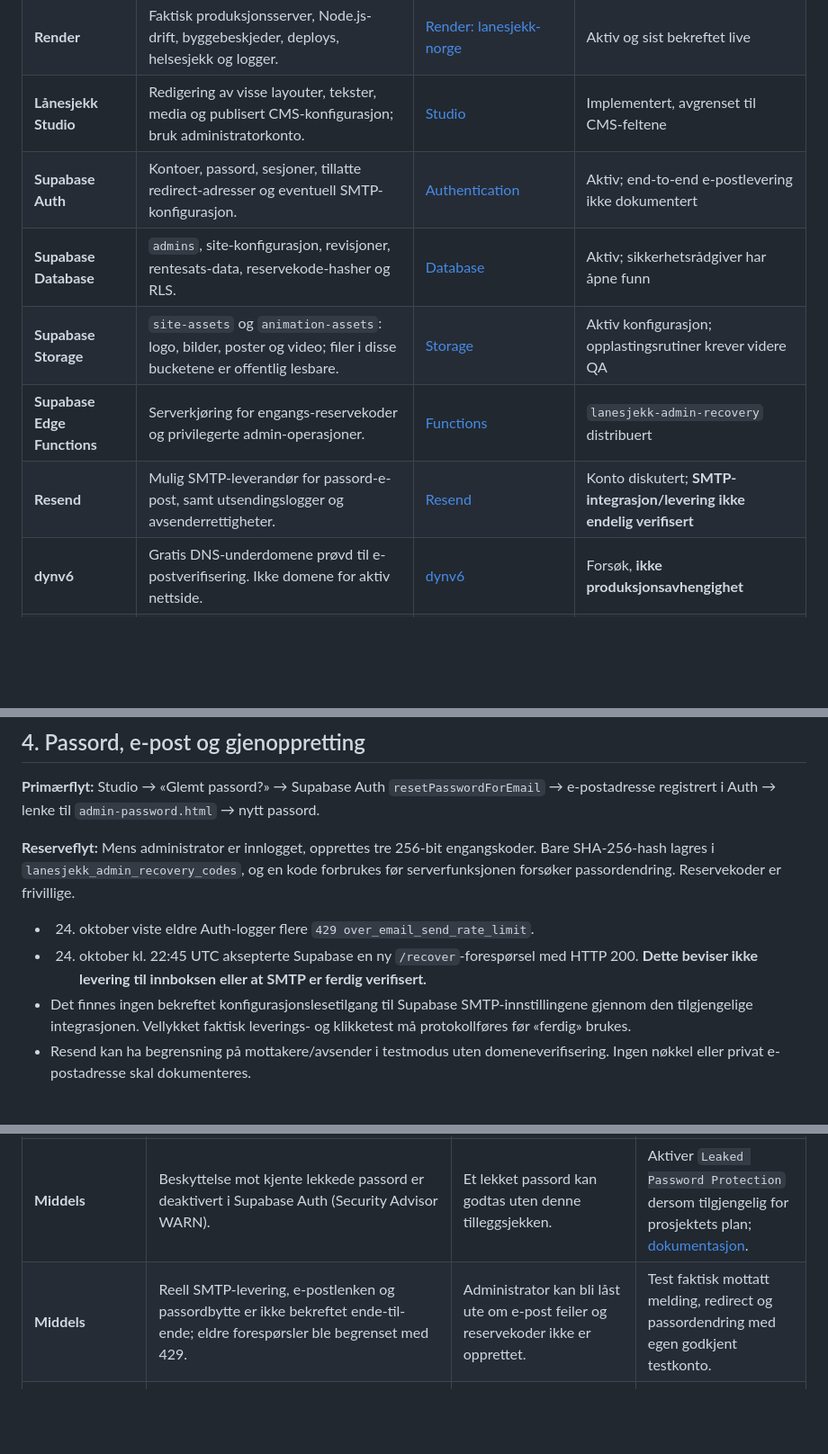
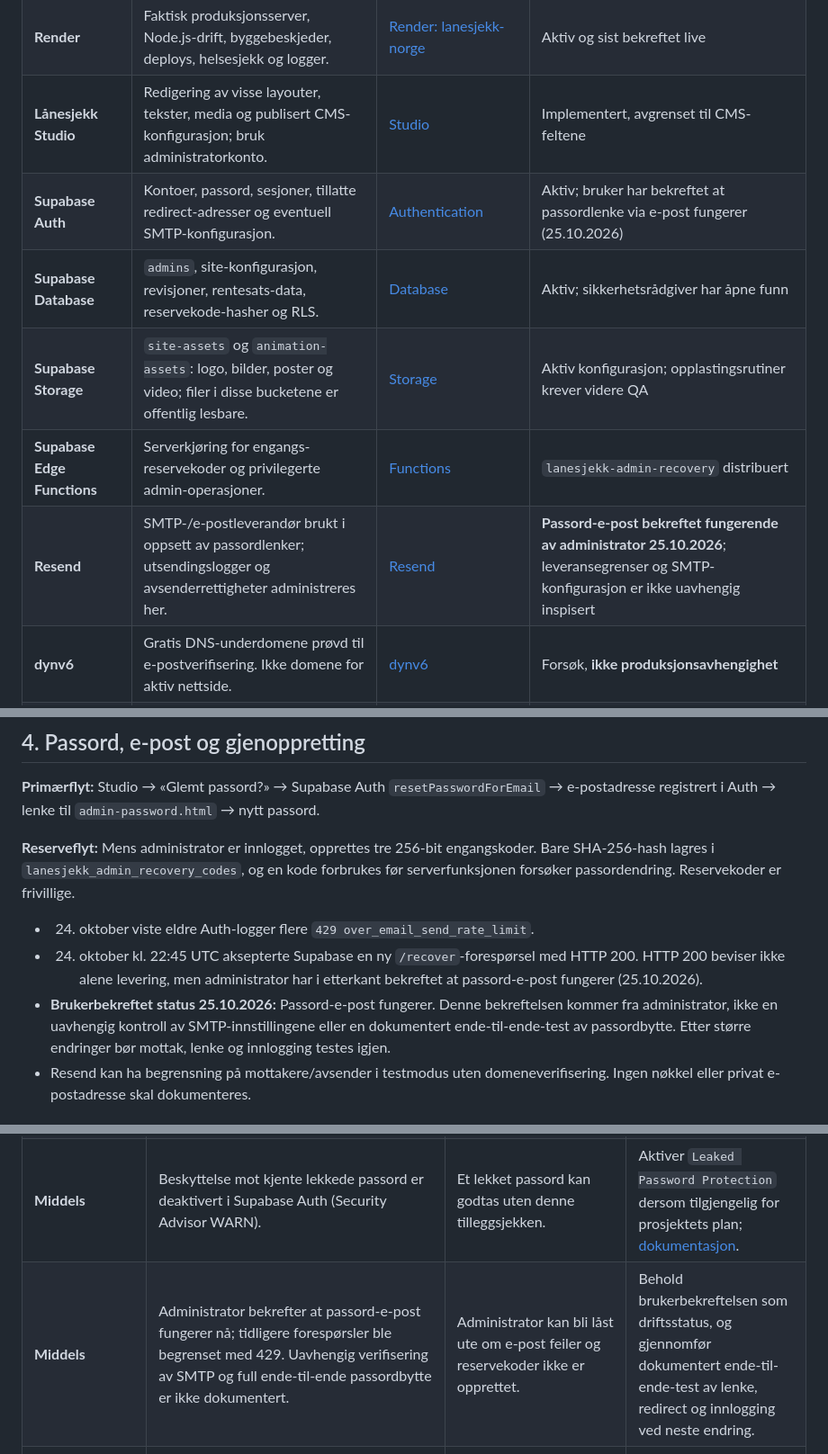
Before and after one commit to Rag231998/ragi-game, a Markdown page: lanesjekk-norge/docs/PLATTFORMER-ARKITEKTUR-SIKKERHET.md, 3 parts joined by grey strips. Shown at 90% size. Drawn GitHub-style; blank space fills up the shorter version.

Commit message:
Record administrator-confirmed password email delivery while distinguishing independent verification

```diff
--- a/lanesjekk-norge/docs/PLATTFORMER-ARKITEKTUR-SIKKERHET.md
+++ b/lanesjekk-norge/docs/PLATTFORMER-ARKITEKTUR-SIKKERHET.md
@@ -12,11 +12,11 @@
 | **GitHub** | Kildekode, commit-historikk, dokumentasjon, testskript og GitHub Actions. Oppdatering av `main` kan starte deploy. | [Rag231998/ragi-game / lanesjekk-norge](https://github.com/Rag231998/ragi-game/tree/main/lanesjekk-norge) | Aktiv |
 | **Render** | Faktisk produksjonsserver, Node.js-drift, byggebeskjeder, deploys, helsesjekk og logger. | [Render: lanesjekk-norge](https://dashboard.render.com/web/srv-dbecojo473hc73csuvlg) | Aktiv og sist bekreftet live |
 | **Lånesjekk Studio** | Redigering av visse layouter, tekster, media og publisert CMS-konfigurasjon; bruk administratorkonto. | [Studio](https://lanesjekk-norge.onrender.com/studio-admin.html) | Implementert, avgrenset til CMS-feltene |
-| **Supabase Auth** | Kontoer, passord, sesjoner, tillatte redirect-adresser og eventuell SMTP-konfigurasjon. | [Authentication](https://supabase.com/dashboard/project/pryrgwfjniggjlrizenh/auth/users) | Aktiv; end-to-end e-postlevering ikke dokumentert |
+| **Supabase Auth** | Kontoer, passord, sesjoner, tillatte redirect-adresser og eventuell SMTP-konfigurasjon. | [Authentication](https://supabase.com/dashboard/project/pryrgwfjniggjlrizenh/auth/users) | Aktiv; bruker har bekreftet at passordlenke via e-post fungerer (25.10.2026) |
 | **Supabase Database** | `admins`, site-konfigurasjon, revisjoner, rentesats-data, reservekode-hasher og RLS. | [Database](https://supabase.com/dashboard/project/pryrgwfjniggjlrizenh/editor) | Aktiv; sikkerhetsrådgiver har åpne funn |
 | **Supabase Storage** | `site-assets` og `animation-assets`: logo, bilder, poster og video; filer i disse bucketene er offentlig lesbare. | [Storage](https://supabase.com/dashboard/project/pryrgwfjniggjlrizenh/storage/buckets) | Aktiv konfigurasjon; opplastingsrutiner krever videre QA |
 | **Supabase Edge Functions** | Serverkjøring for engangs-reservekoder og privilegerte admin-operasjoner. | [Functions](https://supabase.com/dashboard/project/pryrgwfjniggjlrizenh/functions) | `lanesjekk-admin-recovery` distribuert |
-| **Resend** | Mulig SMTP-leverandør for passord-e-post, samt utsendingslogger og avsenderrettigheter. | [Resend](https://resend.com/) | Konto diskutert; **SMTP-integrasjon/levering ikke endelig verifisert** |
+| **Resend** | SMTP-/e-postleverandør brukt i oppsett av passordlenker; utsendingslogger og avsenderrettigheter administreres her. | [Resend](https://resend.com/) | **Passord-e-post bekreftet fungerende av administrator 25.10.2026**; leveransegrenser og SMTP-konfigurasjon er ikke uavhengig inspisert |
 | **dynv6** | Gratis DNS-underdomene prøvd til e-postverifisering. Ikke domene for aktiv nettside. | [dynv6](https://dynv6.com/) | Forsøk, **ikke produksjonsavhengighet** |
 | **Vercel** | Tidligere/alternativt publiseringsoppsett og gamle integrasjonsvarsler. | [Vercel](https://vercel.com/dashboard) | **Ikke** bekreftet produksjonsplattform for portalen |
 | **Kartverket** | Adresser, postnumre, kommunenummer gjennom vårt API. | [Kartverket](https://www.kartverket.no/) | Ekstern datakilde; avhengig av tilgjengelighet |
@@ -77,8 +77,8 @@ Det er to uavhengige løp. Et nytt menyvalg i HTML krever kode-deploy; endringer
 **Reserveflyt:** Mens administrator er innlogget, opprettes tre 256-bit engangskoder. Bare SHA-256-hash lagres i `lanesjekk_admin_recovery_codes`, og en kode forbrukes før serverfunksjonen forsøker passordendring. Reservekoder er frivillige.
 
 - 24. oktober viste eldre Auth-logger flere `429 over_email_send_rate_limit`.
-- 24. oktober kl. 22:45 UTC aksepterte Supabase en ny `/recover`-forespørsel med HTTP 200. **Dette beviser ikke levering til innboksen eller at SMTP er ferdig verifisert.**
-- Det finnes ingen bekreftet konfigurasjonslesetilgang til Supabase SMTP-innstillingene gjennom den tilgjengelige integrasjonen. Vellykket faktisk leverings- og klikketest må protokollføres før «ferdig» brukes.
+- 24. oktober kl. 22:45 UTC aksepterte Supabase en ny `/recover`-forespørsel med HTTP 200. HTTP 200 beviser ikke alene levering, men administrator har i etterkant bekreftet at passord-e-post fungerer (25.10.2026).
+- **Brukerbekreftet status 25.10.2026:** Passord-e-post fungerer. Denne bekreftelsen kommer fra administrator, ikke en uavhengig kontroll av SMTP-innstillingene eller en dokumentert ende-til-ende-test av passordbytte. Etter større endringer bør mottak, lenke og innlogging testes igjen.
 - Resend kan ha begrensning på mottakere/avsender i testmodus uten domeneverifisering. Ingen nøkkel eller privat e-postadresse skal dokumenteres.
 
 ## 5. Sikkerhet: hva er kontrollert?
@@ -106,7 +106,7 @@ Resultatene under kommer fra Supabase Security Advisor og manuell, begrenset kod
 | **Høy (undersøk)** | Brede database-privilegier på `lanesjekk_site_config` og `lanesjekk_site_revisions` for `anon`/`authenticated` inkluderer `TRUNCATE`. RLS er aktiv og begrenser vanlige radoperasjoner, men er ikke i seg selv en beskyttelse mot TRUNCATE ved direkte SQL-tilgang. | Unødvendig bred tillatelse; ikke bevis på offentlig utnyttbarhet gjennom dagens Data API. | Gjennomgå databasetilkobling og trekk tilbake overflødige privilegier med test av Studio. |
 | **Middels (rådgivervarsel)** | `public.is_admin()` er `SECURITY DEFINER` og kan kalles av `anon` via RPC. Funksjonskoden gjør oppslag på `auth.uid()` og bør returnere false uten innlogget bruker, men unødvendig eksponering må vurderes. | Privilegert funksjon skal ha smalest mulig tillatelser. Den er brukt i policies for mer enn én applikasjon i samme Supabase-prosjekt. | Gjennomgå avhengigheter før `REVOKE EXECUTE` eller refaktorering. [Supabase råd](https://supabase.com/docs/guides/database/database-linter?lint=0028_anon_security_definer_function_executable). |
 | **Middels** | Beskyttelse mot kjente lekkede passord er deaktivert i Supabase Auth (Security Advisor WARN). | Et lekket passord kan godtas uten denne tilleggsjekken. | Aktiver `Leaked Password Protection` dersom tilgjengelig for prosjektets plan; [dokumentasjon](https://supabase.com/docs/guides/auth/password-security#password-strength-and-leaked-password-protection). |
-| **Middels** | Reell SMTP-levering, e-postlenken og passordbytte er ikke bekreftet ende-til-ende; eldre forespørsler ble begrenset med 429. | Administrator kan bli låst ute om e-post feiler og reservekoder ikke er opprettet. | Test faktisk mottatt melding, redirect og passordendring med egen godkjent testkonto. |
+| **Middels** | Administrator bekrefter at passord-e-post fungerer nå; tidligere forespørsler ble begrenset med 429. Uavhengig verifisering av SMTP og full ende-til-ende passordbytte er ikke dokumentert. | Administrator kan bli låst ute om e-post feiler og reservekoder ikke er opprettet. | Behold brukerbekreftelsen som driftsstatus, og gjennomfør dokumentert ende-til-ende-test av lenke, redirect og innlogging ved neste endring. |
 | **Middels** | Enkel `server.js` tillater offentlig levering av flere kode-/dokumentasjonsfiler ved filsti. `api/` og `.git` sperres, men bl.a. `tests/`, `scripts/` og `supabase/` sperres ikke eksplisitt. | Informasjonslekkasje av interne filstrukturer, selv om nøkler ikke skal ligge der. | Sjekk behov og sperr internmappe-ruter etter regresjonstest; ikke behold hemmeligheter i repo. |
 | **Middels** | Delt Supabase-prosjekt har også tabeller/funksjoner fra andre prosjekter (PrisKart/drivpris). | Feil i delte privilegier eller endring av Auth kan påvirke flere nettsteder. | Vurder separasjon i eget Supabase-prosjekt før profesjonell lansering. |
 | **Lav / oppfølging** | RLS uten policy på `lanesjekk_admin_recovery_codes` (INFO). | Dette er bevisst: direkte API-tilgang skal nektes, og kun den privilegerte serverfunksjonen skal lese/skrive. | Behold RLS og dokumenter formålet. |
```
Also changed, not shown: other parts of lanesjekk-norge/docs/PLATTFORMER-ARKITEKTUR-SIKKERHET.md (+1 -1 lines).
